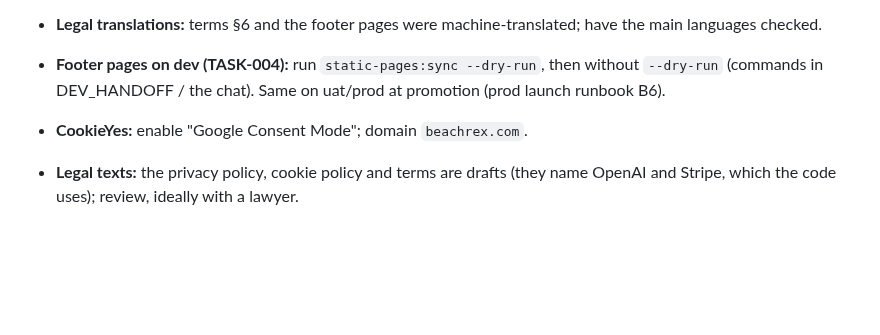
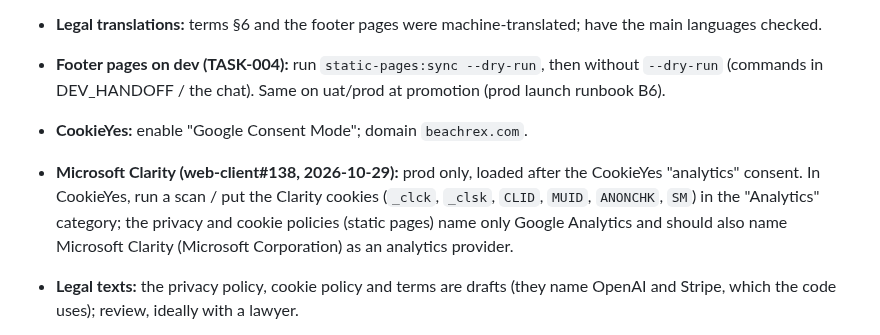
Before and after one commit to Beachrex/backend, a Markdown page: docs/HANDOFF.md, the part around the change. Drawn GitHub-style; blank space fills up the shorter version.

Commit message:
docs(handoff): owner action for Microsoft Clarity cookies and policies
Co-Authored-By: Claude Opus 5.5 <noreply@anthropic.com>
Claude-Session: https://claude.ai/code/session_01USj8w3H5jUkXNo3o6KHxqQ

```diff
--- a/docs/HANDOFF.md
+++ b/docs/HANDOFF.md
@@ -277,6 +277,7 @@ There is **no** Laravel Cloud anymore. The prod DB was loaded on 2026-10-09 (see
 - **Legal translations:** terms §6 and the footer pages were machine-translated; have the main languages checked.
 - **Footer pages on dev (TASK-004):** run `static-pages:sync --dry-run`, then without `--dry-run` (commands in DEV_HANDOFF / the chat). Same on uat/prod at promotion (prod launch runbook B6).
 - **CookieYes:** enable "Google Consent Mode"; domain `beachrex.com`.
+- **Microsoft Clarity (web-client#138, 2026-10-29):** prod only, loaded after the CookieYes "analytics" consent. In CookieYes, run a scan / put the Clarity cookies (`_clck`, `_clsk`, `CLID`, `MUID`, `ANONCHK`, `SM`) in the "Analytics" category; the privacy and cookie policies (static pages) name only Google Analytics and should also name Microsoft Clarity (Microsoft Corporation) as an analytics provider.
 - **Legal texts:** the privacy policy, cookie policy and terms are drafts (they name OpenAI and Stripe, which the code uses); review, ideally with a lawyer.
 
 - **Waterbody data (QA #69):** every beach has waterbody `sea` (3 774 on dev, 2026-10-08), so the lake/river/pool tiles and filters find nothing. Owner decision 2026-10-08: keep the tiles and add the data ("to zaenkrat pusti, samo zabeleži, moramo dodati podatke"). No code change.
```
